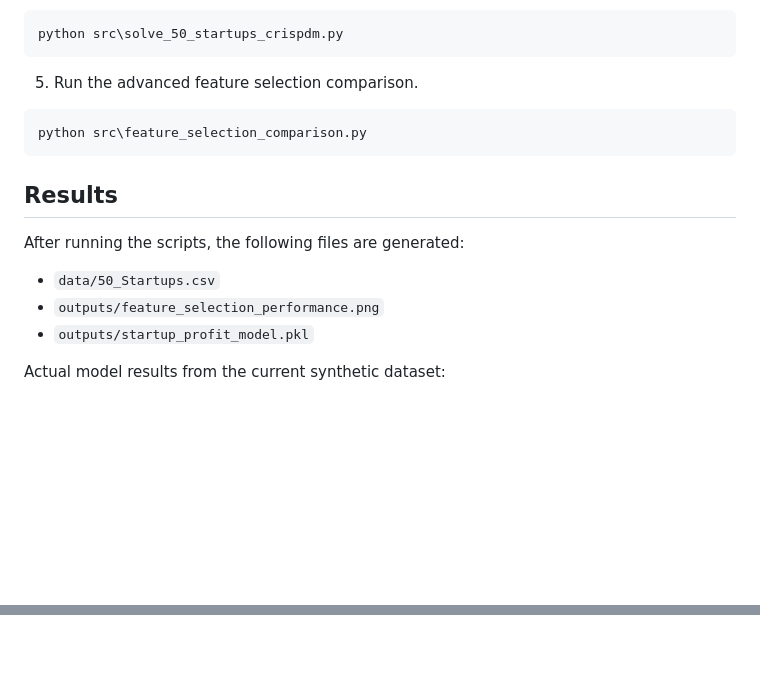
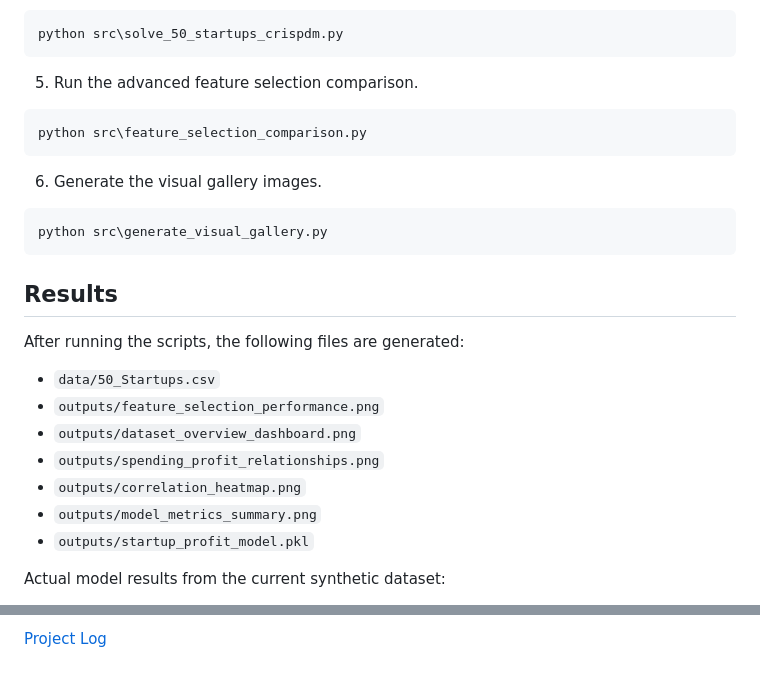
Before and after one commit to HarryWhite-TW/hw6_50_startups_crispdm, a Markdown page: README.md, 2 parts joined by grey strips. Drawn GitHub-style; blank space fills up the shorter version.

Commit message:
feat: add interactive dashboard visual gallery and project log

````diff
--- a/README.md
+++ b/README.md
@@ -136,12 +140,22 @@ python src\solve_50_startups_crispdm.py
 python src\feature_selection_comparison.py
 ```
 
+6. Generate the visual gallery images.
+
+```bash
+python src\generate_visual_gallery.py
+```
+
 ## Results
 
 After running the scripts, the following files are generated:
 
 - `data/50_Startups.csv`
 - `outputs/feature_selection_performance.png`
+- `outputs/dataset_overview_dashboard.png`
+- `outputs/spending_profit_relationships.png`
+- `outputs/correlation_heatmap.png`
+- `outputs/model_metrics_summary.png`
 - `outputs/startup_profit_model.pkl`
 
 Actual model results from the current synthetic dataset:
@@ -179,0 +209 @@ In the current synthetic dataset, methods that rank `R&D Spend` and `Marketing S
+[Project Log](LOG.md)
````
Also changed, not shown: other parts of README.md (+19 -0 lines), LOG.md (added, +102 -0 lines), docs/HW6_TECHNICAL_WHITEPAPER.md (+43 -0 lines), hw6.md (+38 -0 lines), outputs/correlation_heatmap.png (added), outputs/dataset_overview_dashboard.png (added), outputs/model_metrics_summary.png (added), outputs/spending_profit_relationships.png (added), 4 other files.
